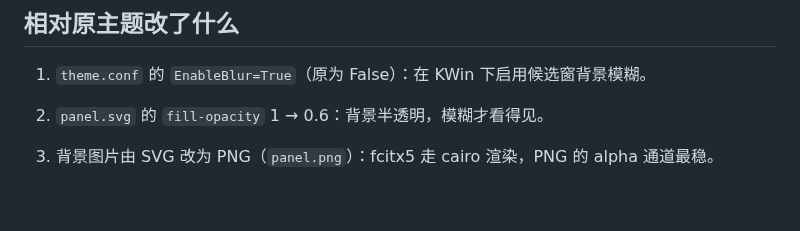
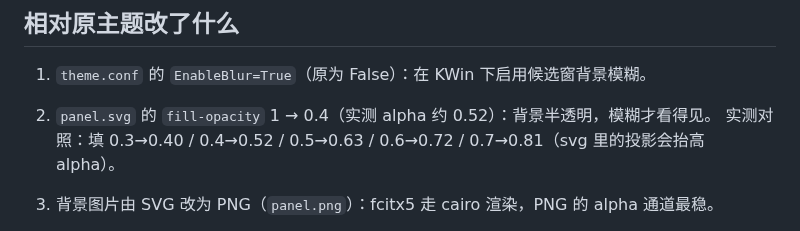
Before and after one commit to GT001well/fcitx5-glass-self, a Markdown page: README.md, the part around the change. Drawn GitHub-style; blank space fills up the shorter version.

Commit message:
change: 背景 fill-opacity 0.6 -> 0.4（实测 alpha 0.52）

```diff
--- a/README.md
+++ b/README.md
@@ -6,7 +6,8 @@
 ## 相对原主题改了什么
 
 1. `theme.conf` 的 `EnableBlur=True`（原为 False）：在 KWin 下启用候选窗背景模糊。
-2. `panel.svg` 的 `fill-opacity` 1 → 0.6：背景半透明，模糊才看得见。
+2. `panel.svg` 的 `fill-opacity` 1 → 0.4（实测 alpha 约 0.52）：背景半透明，模糊才看得见。
+   实测对照：填 0.3→0.40 / 0.4→0.52 / 0.5→0.63 / 0.6→0.72 / 0.7→0.81（svg 里的投影会抬高 alpha）。
 3. 背景图片由 SVG 改为 PNG（`panel.png`）：fcitx5 走 cairo 渲染，PNG 的 alpha 通道最稳。
 4. 新增 `blur-mask.svg/png` 并设 `BlurMask=blur-mask.png`：把模糊区域限制成圆角形状。
    留空时 fcitx5 退化成矩形，圆角外面那一圈也会糊。
```
Also changed, not shown: theme/panel.png, 1 other file.
